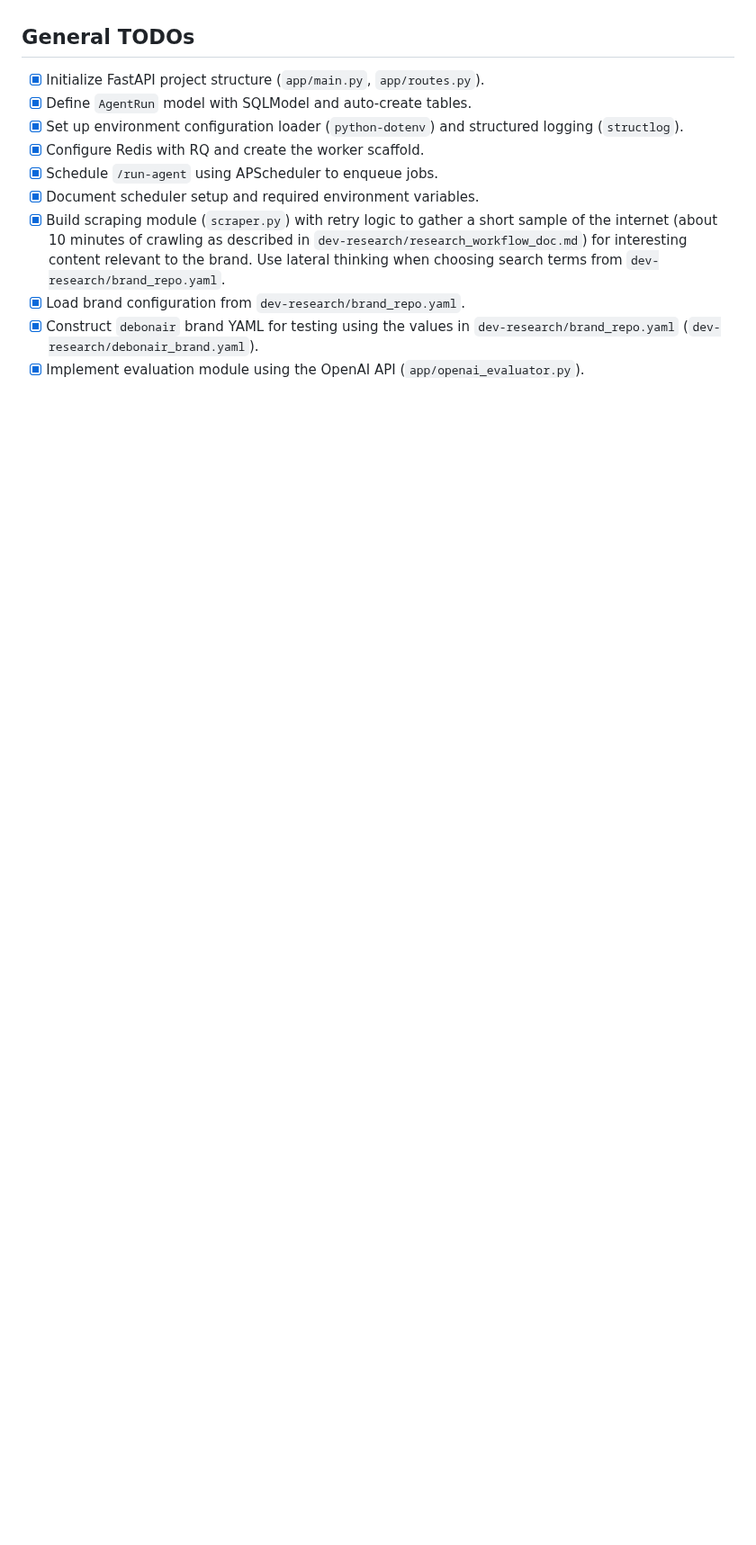
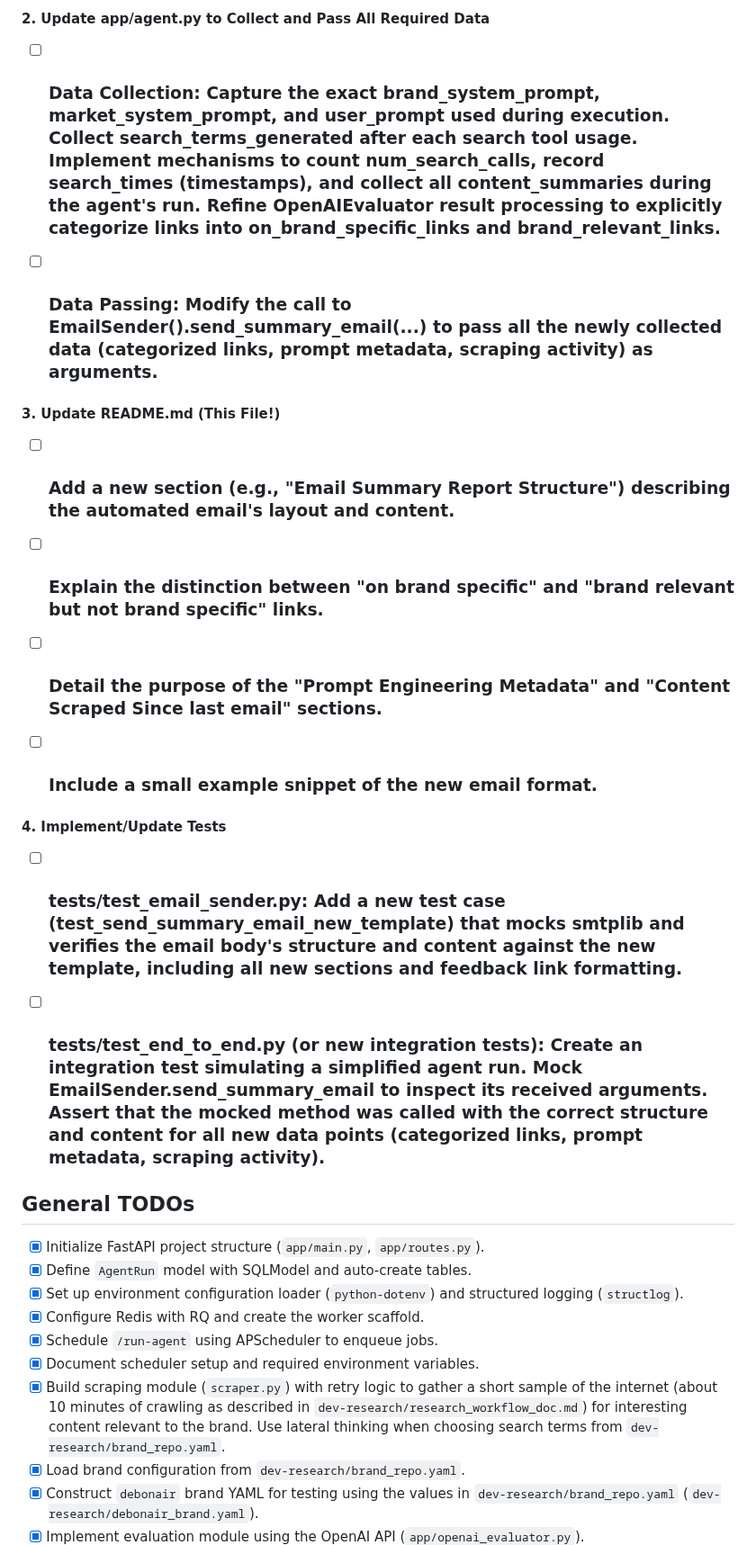
Before and after one commit to helloshowup/SOW2, a Markdown page: README.md, the part around one of its changes. Shown at 90% size. Drawn GitHub-style; blank space fills up the shorter version.

```diff
--- a/README.md
+++ b/README.md
@@ -353,3 +371,16 @@ This epic covers the final but critical steps to transform the application from
+#### **2\. Update app/agent.py to Collect and Pass All Required Data**
+- [ ] ### **Data Collection:** Capture the exact brand\_system\_prompt, market\_system\_prompt, and user\_prompt used during execution. Collect search\_terms\_generated after each search tool usage. Implement mechanisms to count num\_search\_calls, record search\_times (timestamps), and collect all content\_summaries during the agent's run. Refine OpenAIEvaluator result processing to explicitly categorize links into on\_brand\_specific\_links and brand\_relevant\_links.
+- [ ] ### **Data Passing:** Modify the call to EmailSender().send\_summary\_email(...) to pass all the newly collected data (categorized links, prompt metadata, scraping activity) as arguments.
+
+#### **3\. Update README.md (This File\!)**
+- [ ] ### Add a new section (e.g., "Email Summary Report Structure") describing the automated email's layout and content.
+- [ ] ### Explain the distinction between "on brand specific" and "brand relevant but not brand specific" links.
+- [ ] ### Detail the purpose of the "Prompt Engineering Metadata" and "Content Scraped Since last email" sections.
+- [ ] ### Include a small example snippet of the new email format.
+
+#### **4\. Implement/Update Tests**
+- [ ] ### **tests/test\_email\_sender.py:** Add a new test case (test\_send\_summary\_email\_new\_template) that mocks smtplib and verifies the email body's structure and content against the new template, including all new sections and feedback link formatting.
+- [ ] ### **tests/test\_end\_to\_end.py (or new integration tests):** Create an integration test simulating a simplified agent run. Mock EmailSender.send\_summary\_email to inspect its received arguments. Assert that the mocked method was called with the correct structure and content for all new data points (categorized links, prompt metadata, scraping activity).
 
 ## General TODOs
 - [x] Initialize FastAPI project structure (`app/main.py`, `app/routes.py`).
```
Also changed, not shown: other parts of README.md (+18 -0 lines).
